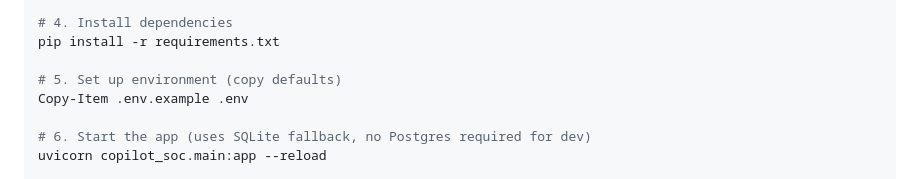
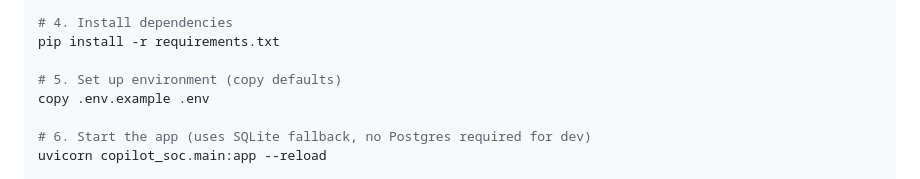
Before and after one commit to Mr-Midas/SOC-prototype, a Markdown page: README.md, the part around the change. Drawn GitHub-style.

Commit message:
Fix README: use universal 'copy' command instead of PowerShell-specific Copy-Item

```diff
--- a/README.md
+++ b/README.md
@@ -20,7 +20,7 @@ python -m venv .venv
 pip install -r requirements.txt
 
 # 5. Set up environment (copy defaults)
-Copy-Item .env.example .env
+copy .env.example .env
 
 # 6. Start the app (uses SQLite fallback, no Postgres required for dev)
 uvicorn copilot_soc.main:app --reload
```
